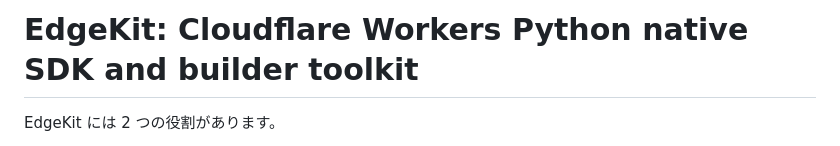
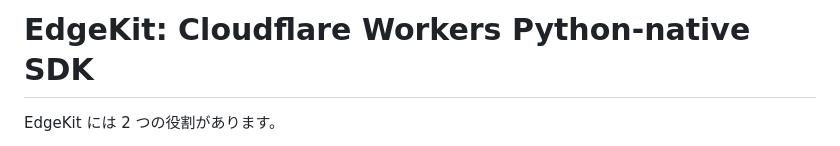
Before and after one commit to t3tra-dev/edgekit, a Markdown page: README.ja.md, the part around the change. GitHub-like rendering.

```diff
--- a/README.ja.md
+++ b/README.ja.md
@@ -1,4 +1,4 @@
-# EdgeKit: Cloudflare Workers Python native SDK and builder toolkit
+# EdgeKit: Cloudflare Workers Python-native SDK
 
 EdgeKit には 2 つの役割があります。
 
```
Also changed, not shown: README.md (+1 -1 lines).
